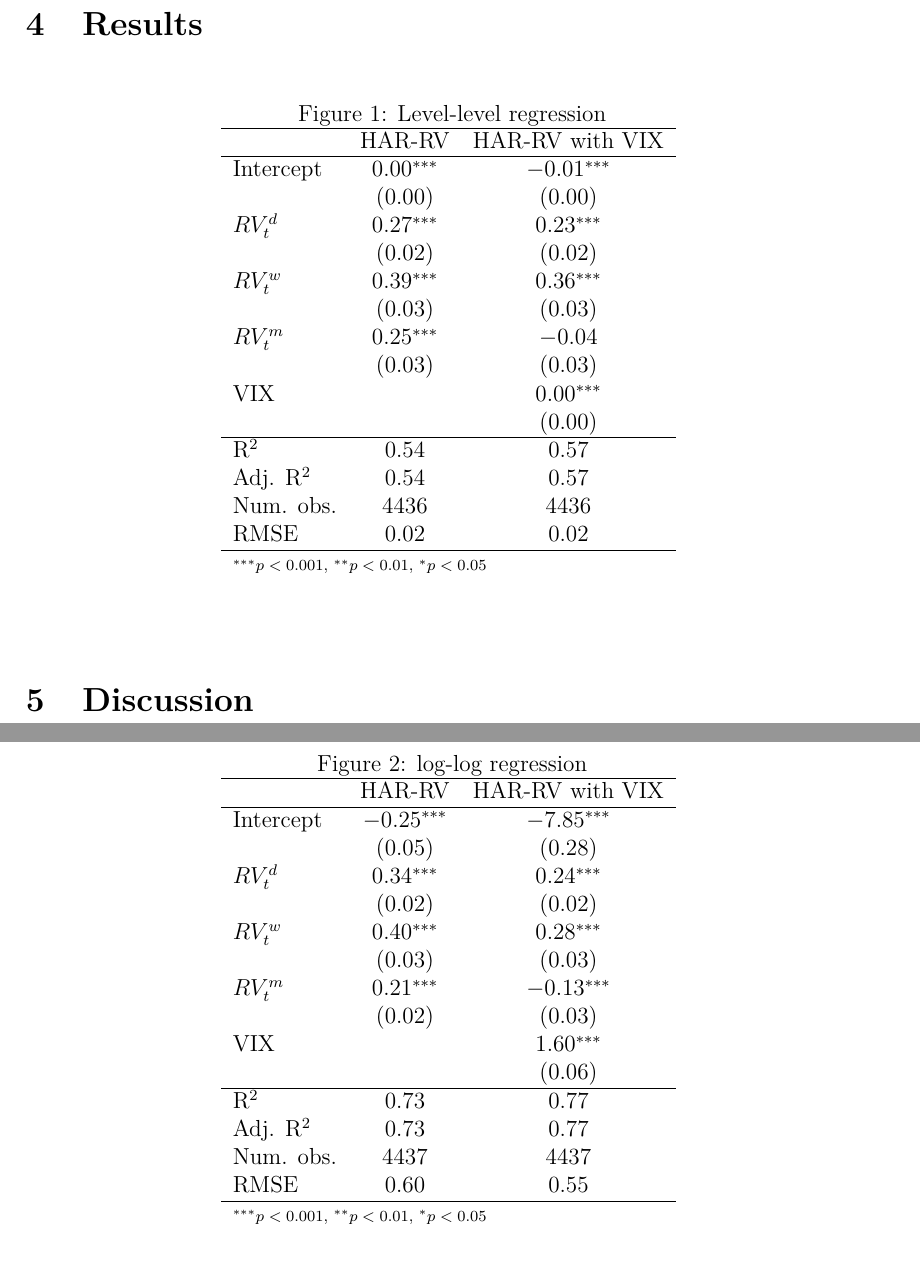
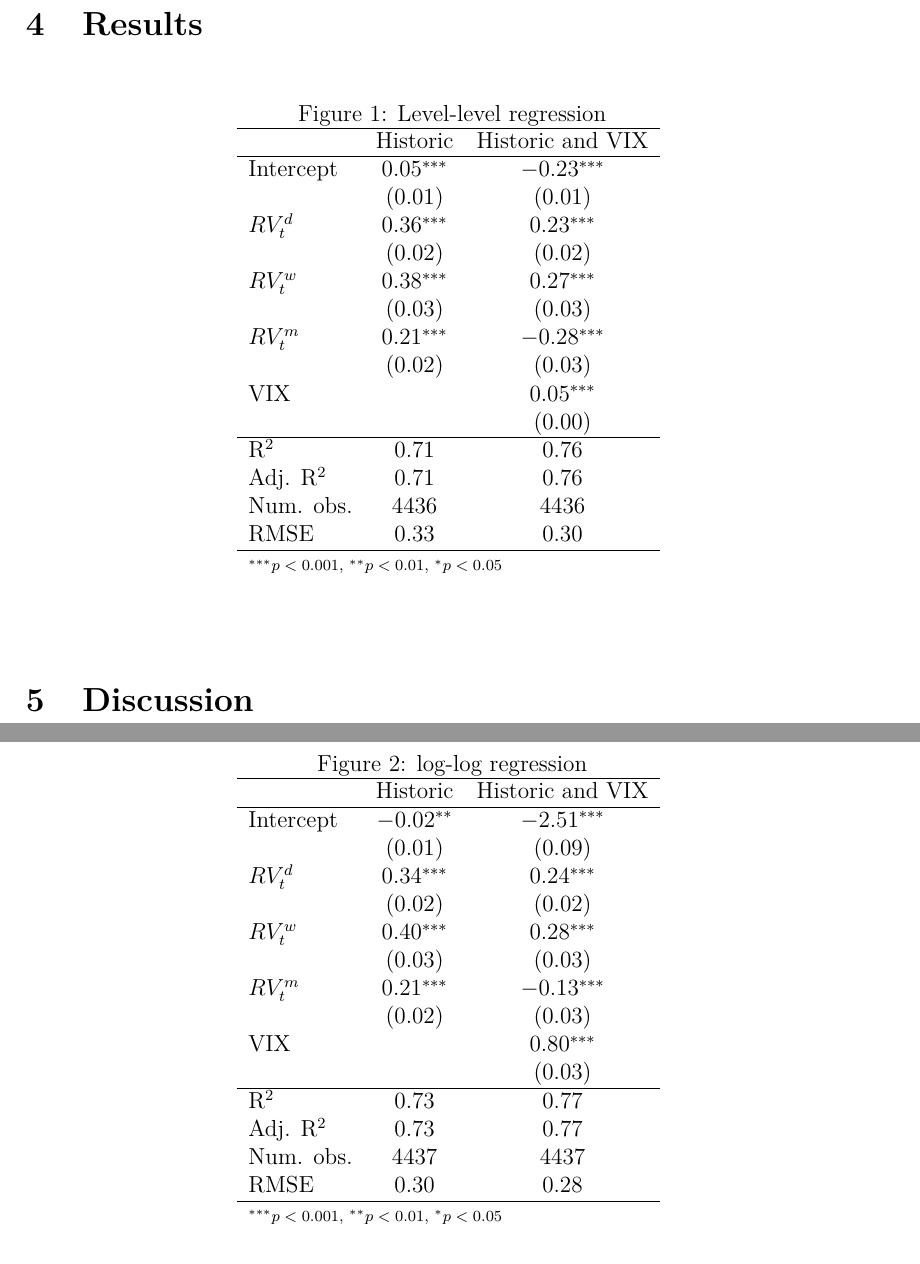
Before and after one commit to sophchl/vix-volatility, a LaTeX paper (written/Humboldt.tex, which reads written/tables/regression_harvix.tex, written/tables/regression_harvixln.tex): two parts of pages 10 and 11 of 13, joined at a grey line, cut so that both start at the same text. Compiled offline with pdfLaTeX.

Commit message:
minor formatting and compiling changes

```diff
--- a/written/tables/regression_harvix.tex
+++ b/written/tables/regression_harvix.tex
@@ -1,23 +1,23 @@
 
 \begin{tabular}{l c c }
 \hline
- & HAR-RV & HAR-RV with VIX \\
+ & Historic & Historic and VIX \\
 \hline
-Intercept    & $0.00^{***}$ & $-0.01^{***}$ \\
-             & $(0.00)$     & $(0.00)$      \\
-$RV_{t}^{d}$ & $0.27^{***}$ & $0.23^{***}$  \\
+Intercept    & $0.05^{***}$ & $-0.23^{***}$ \\
+             & $(0.01)$     & $(0.01)$      \\
+$RV_{t}^{d}$ & $0.36^{***}$ & $0.23^{***}$  \\
              & $(0.02)$     & $(0.02)$      \\
-$RV_{t}^{w}$ & $0.39^{***}$ & $0.36^{***}$  \\
+$RV_{t}^{w}$ & $0.38^{***}$ & $0.27^{***}$  \\
              & $(0.03)$     & $(0.03)$      \\
-$RV_{t}^{m}$ & $0.25^{***}$ & $-0.04$       \\
-             & $(0.03)$     & $(0.03)$      \\
-VIX          &              & $0.00^{***}$  \\
+$RV_{t}^{m}$ & $0.21^{***}$ & $-0.28^{***}$ \\
+             & $(0.02)$     & $(0.03)$      \\
+VIX          &              & $0.05^{***}$  \\
              &              & $(0.00)$      \\
 \hline
-R$^2$        & 0.54         & 0.57          \\
-Adj. R$^2$   & 0.54         & 0.57          \\
+R$^2$        & 0.71         & 0.76          \\
+Adj. R$^2$   & 0.71         & 0.76          \\
 Num. obs.    & 4436         & 4436          \\
-RMSE         & 0.02         & 0.02          \\
+RMSE         & 0.33         & 0.30          \\
 \hline
 \multicolumn{3}{l}{\scriptsize{$^{***}p<0.001$, $^{**}p<0.01$, $^*p<0.05$}}
 \end{tabular}
--- a/written/tables/regression_harvixln.tex
+++ b/written/tables/regression_harvixln.tex
@@ -1,23 +1,23 @@
 
 \begin{tabular}{l c c }
 \hline
- & HAR-RV & HAR-RV with VIX \\
+ & Historic & Historic and VIX \\
 \hline
-Intercept    & $-0.25^{***}$ & $-7.85^{***}$ \\
-             & $(0.05)$      & $(0.28)$      \\
-$RV_{t}^{d}$ & $0.34^{***}$  & $0.24^{***}$  \\
-             & $(0.02)$      & $(0.02)$      \\
-$RV_{t}^{w}$ & $0.40^{***}$  & $0.28^{***}$  \\
-             & $(0.03)$      & $(0.03)$      \\
-$RV_{t}^{m}$ & $0.21^{***}$  & $-0.13^{***}$ \\
-             & $(0.02)$      & $(0.03)$      \\
-VIX          &               & $1.60^{***}$  \\
-             &               & $(0.06)$      \\
+Intercept    & $-0.02^{**}$ & $-2.51^{***}$ \\
+             & $(0.01)$     & $(0.09)$      \\
+$RV_{t}^{d}$ & $0.34^{***}$ & $0.24^{***}$  \\
+             & $(0.02)$     & $(0.02)$      \\
+$RV_{t}^{w}$ & $0.40^{***}$ & $0.28^{***}$  \\
+             & $(0.03)$     & $(0.03)$      \\
+$RV_{t}^{m}$ & $0.21^{***}$ & $-0.13^{***}$ \\
+             & $(0.02)$     & $(0.03)$      \\
+VIX          &              & $0.80^{***}$  \\
+             &              & $(0.03)$      \\
 \hline
-R$^2$        & 0.73          & 0.77          \\
-Adj. R$^2$   & 0.73          & 0.77          \\
-Num. obs.    & 4437          & 4437          \\
-RMSE         & 0.60          & 0.55          \\
+R$^2$        & 0.73         & 0.77          \\
+Adj. R$^2$   & 0.73         & 0.77          \\
+Num. obs.    & 4437         & 4437          \\
+RMSE         & 0.30         & 0.28          \\
 \hline
 \multicolumn{3}{l}{\scriptsize{$^{***}p<0.001$, $^{**}p<0.01$, $^*p<0.05$}}
 \end{tabular}
```
Also changed, not shown: written/pictures/SPandVolandViX.png, written/pictures/VolandViX.png, written/pictures/var.png, written/pictures/vix.png, 2 other files.
